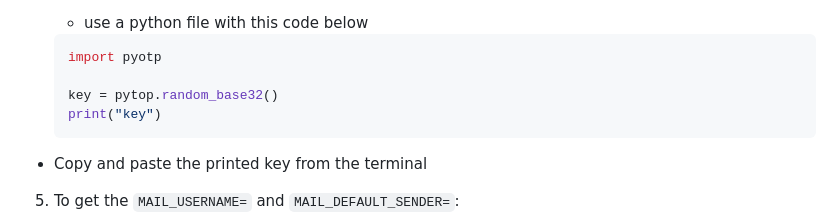
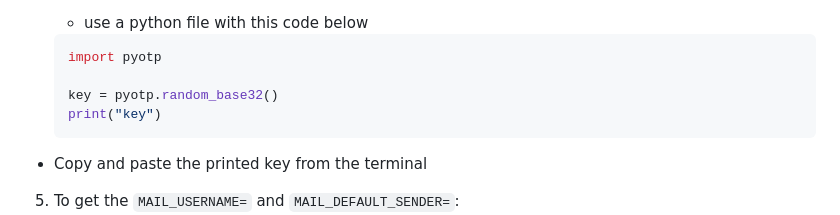
Before and after one commit to SXSreax/Osu-Web, a Markdown page: README.md, the part around the change. GitHub-like rendering.

Commit message:
Fix typo in key generation code snippet

````diff
--- a/README.md
+++ b/README.md
@@ -66,7 +66,7 @@ You can obtain the file in one of the following ways:
    ```python
    import pyotp
 
-   key = pytop.random_base32()
+   key = pyotp.random_base32()
    print("key")
    ```
 
````
